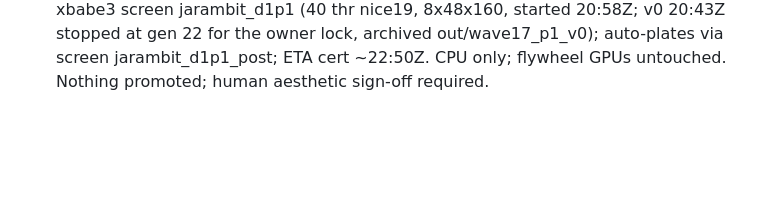
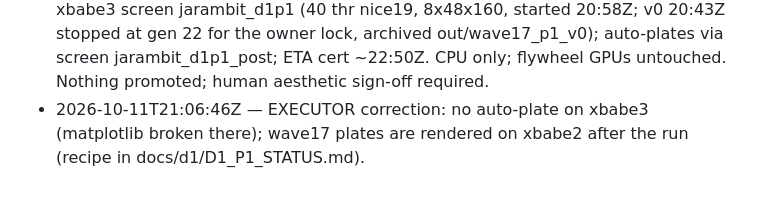
Before and after one commit to jepsontaylor/jarambit, a Markdown page: COORD.md, the part around the change. Drawn GitHub-style; blank space fills up the shorter version.

Commit message:
coord: correction (wave17 plating on xbabe2)

```diff
--- a/COORD.md
+++ b/COORD.md
@@ -74,3 +74,4 @@ Append-only log at bottom. Claim a lane before editing; keep claims short-lived.
 - 2026-10-11T20:35:36Z — EXECUTOR (Grok Bot, OWNER Jepson) CLAIM D1 P1 (branch exec/d1, worktree .agent/worktrees/exec-d1, target_d1): TRACK A = D1-rule collect of wave15/wave16 (crescent-d1 828 joint + strict 0.0625 + tip-only AND body+tip-submodel twist SF, D1 plates wave15_*/wave16_* _D1) — failures documented, nothing promoted; TRACK B = continuous-rail rebuild wave17 (JARAMBIT_P1=1: full-thickness neck+rails ring OD->heel, NO perfs/windows/isogrid, shallow pockets <=0.6/face R>=3 runouts only where parent SF>2, 3-5 knot thickness field; gates 828 joint, hunter>=260 aim 286, seq>=1.2, strict 0.0625, full-precision genomes; tip twist SF reported (default hard eval on finalists = tip-loaded 1.82 N*m) + body/tip-submodel SF, not an evolve gate). wave17 on xbabe3 40 thr nice19 screen jarambit_d1p1. exec/lattice claim not touched. CPU only; flywheel GPUs untouched. No promotion without Jepson aesthetic sign-off.
 - 2026-10-11T21:03:36Z — EXECUTOR (Grok Bot, OWNER Jepson) WAVE REPORTS: branch exec/wave-reports (56fc5c0, pushed; from exec/d1 f3f360d; worktree .agent/worktrees/exec-wave-reports). Per-wave pack docs/wave_reports/wave{N}_REPORT.md + wave{N}_FEM_metrics.png (300 dpi) + wave{N}_paper_data.{csv,json}; three-state badges PASS/FAIL/NOT VERIFIED (missing never green); generator ops/wave_reports/make_wave_report.py (offline Python). BACKFILLED under D1 rules from exec-d1/out/d1_w15w16_collect + docs/d1/d1_rescreen_p0.csv + exec-lattice/docs/lattice: wave13 FAIL (c01: joint lat 234 N, tip-only twist 0.45, body+tip 0.46, hand/blade 0.84), wave14 FAIL (c03: lat 280/270 N PASS no aim, tip-only 0.53, body+tip 0.58, hand/blade 0.84), wave15 FAIL (9/9; c01 strict 244 N, 71.6 g below 74-77 band), wave16 FAIL (16/16 one design at 4-dec; strict 246 N, 71.7 g). NOT VERIFIED everywhere: carry mass, per-mesh 0.25/0.125 split, human aesthetic sign-off. HOOK: ops/wave_reports/post_wave_hook.sh N RUN_DIR (append after evolve in wave18+ run scripts, WAVE_REPORT_COMMIT=1); wave17 (xbabe3 jarambit_d1p1, restarted 20:58Z, gen ~8/160) watched by xbabe2 screen jarambit_wave17_report (watch_remote_wave.sh: waits for EXIT, rsyncs w/o bin/stl/step, writes+commits+pushes wave17 pack; status out/WATCH_wave17.txt). Read-only on wave17. Nothing promoted. GPUs untouched.
 - 2026-10-11T21:06:36Z — EXECUTOR D1 P1 STATUS (exec/d1 2674fc9 pushed, NOT merged): OWNER LOCK encoded as hard gates (twist = body AND tip submodel >= 1.82 N*m, tip-only always reported; promote_eligible = C.6 aesthetic + all gates incl blade>=3.375 all three + 828 joint floors + strict 0.0625 hunter + seq>=1.2 + twist + mass 74-77 g <80; aim 286 reported). TRACK A wave15/16 D1 collect: 0/25 pass (828+strict FAIL all; twist floor FAIL all, tip-sub SF 0.46-0.56; seq 0.80-0.97); plates wave15_*/wave16_* _D1 on box. TRACK B wave17 continuous-rail v1 LIVE xbabe3 screen jarambit_d1p1 (40 thr nice19, 8x48x160, started 20:58Z; v0 20:43Z stopped at gen 22 for the owner lock, archived out/wave17_p1_v0); auto-plates via screen jarambit_d1p1_post; ETA cert ~22:50Z. CPU only; flywheel GPUs untouched. Nothing promoted; human aesthetic sign-off required.
+- 2026-10-11T21:06:46Z — EXECUTOR correction: no auto-plate on xbabe3 (matplotlib broken there); wave17 plates are rendered on xbabe2 after the run (recipe in docs/d1/D1_P1_STATUS.md).
```
